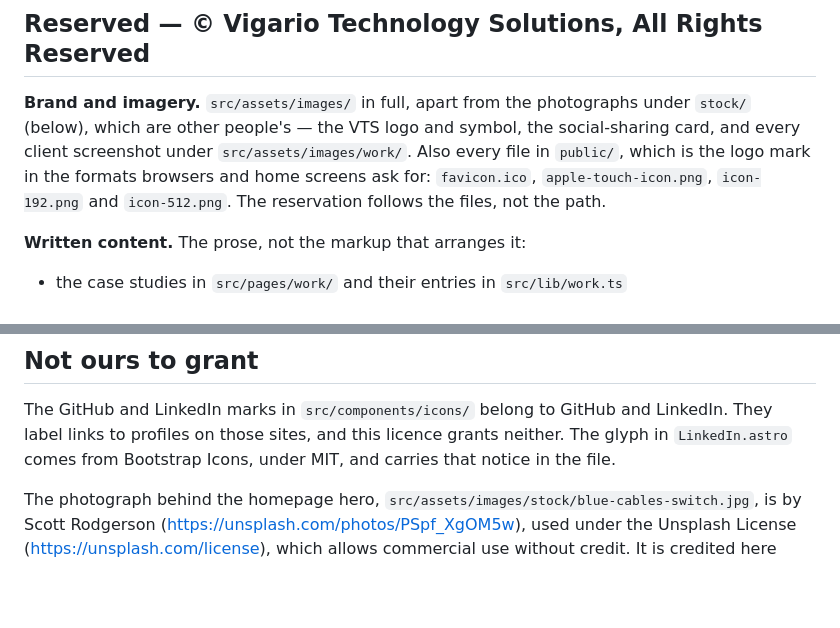
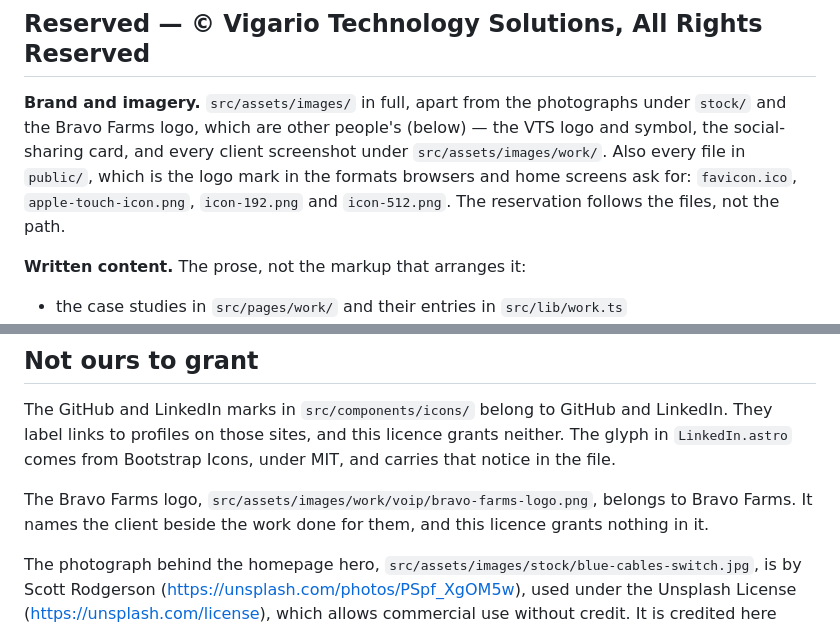
Before and after one commit to TylerVigario/website, a Markdown page: LICENSE-NOTICE.md, 2 parts joined by grey strips. Rendered like a GitHub page; blank space fills up the shorter version.

Commit message:
docs: list the Bravo Farms logo as Bravo Farms', not reserved as ours (#133)
Co-authored-by: Claude Opus 5.5 <noreply@anthropic.com>

```diff
--- a/LICENSE-NOTICE.md
+++ b/LICENSE-NOTICE.md
@@ -24,12 +24,12 @@ in turn. That is the whole reason this licence was chosen.
 ## Reserved — © Vigario Technology Solutions, All Rights Reserved
 
 **Brand and imagery.** `src/assets/images/` in full, apart from the
-photographs under `stock/` (below), which are other people's — the VTS logo and symbol, the
-social-sharing card, and every client screenshot under
-`src/assets/images/work/`. Also every file in `public/`, which is the
-logo mark in the formats browsers and home screens ask for:
-`favicon.ico`, `apple-touch-icon.png`, `icon-192.png` and
-`icon-512.png`. The reservation follows the files, not the path.
+photographs under `stock/` and the Bravo Farms logo, which are other
+people's (below) — the VTS logo and symbol, the social-sharing card, and
+every client screenshot under `src/assets/images/work/`. Also every file
+in `public/`, which is the logo mark in the formats browsers and home
+screens ask for: `favicon.ico`, `apple-touch-icon.png`, `icon-192.png`
+and `icon-512.png`. The reservation follows the files, not the path.
 
 **Written content.** The prose, not the markup that arranges it:
 
@@ -52,6 +52,10 @@ The GitHub and LinkedIn marks in `src/components/icons/` belong to
 GitHub and LinkedIn. They label links to profiles on those sites, and
 this licence grants neither. The glyph in `LinkedIn.astro` comes from
 Bootstrap Icons, under MIT, and carries that notice in the file.
+
+The Bravo Farms logo, `src/assets/images/work/voip/bravo-farms-logo.png`,
+belongs to Bravo Farms. It names the client beside the work done for
+them, and this licence grants nothing in it.
 
 The photograph behind the homepage hero,
 `src/assets/images/stock/blue-cables-switch.jpg`, is by Scott Rodgerson
```
